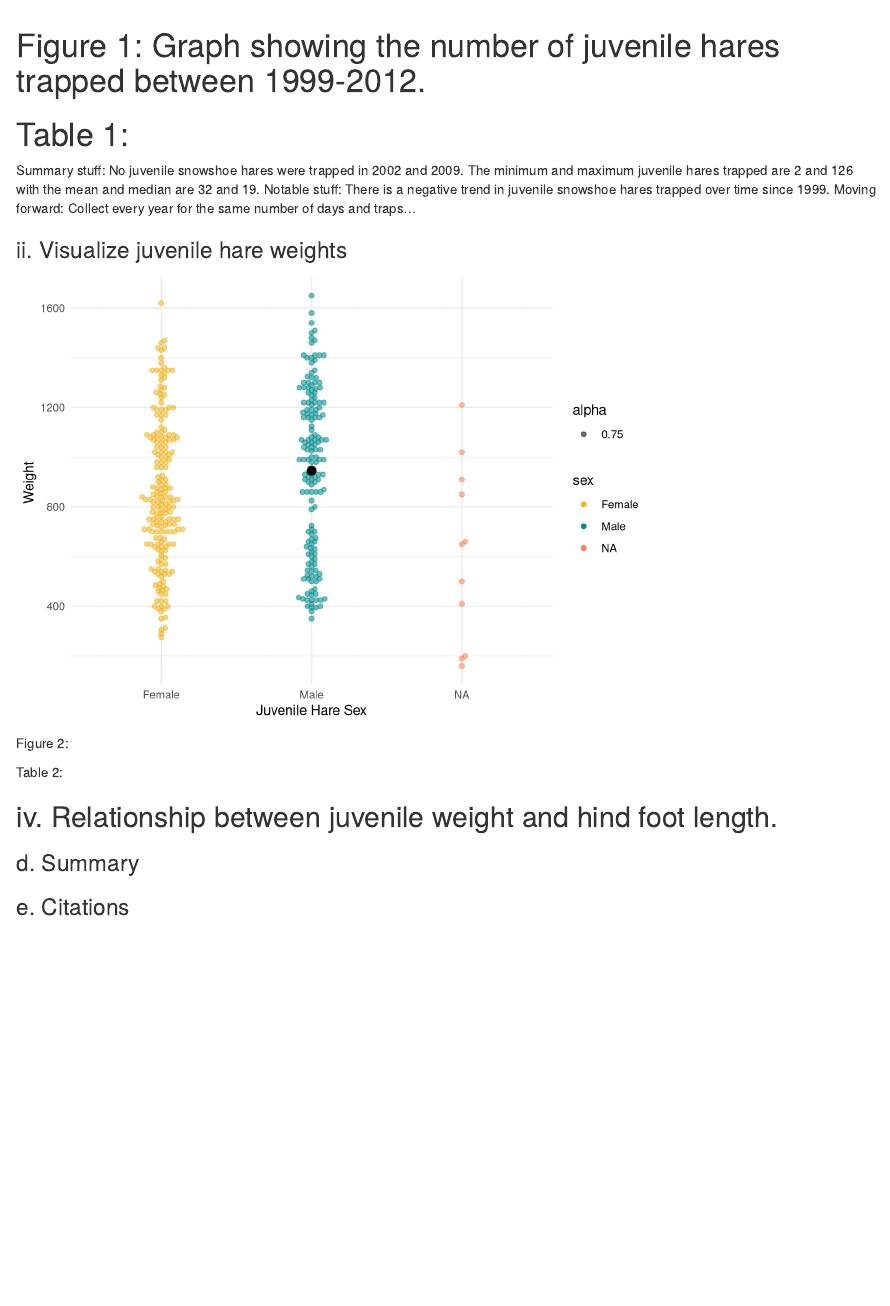
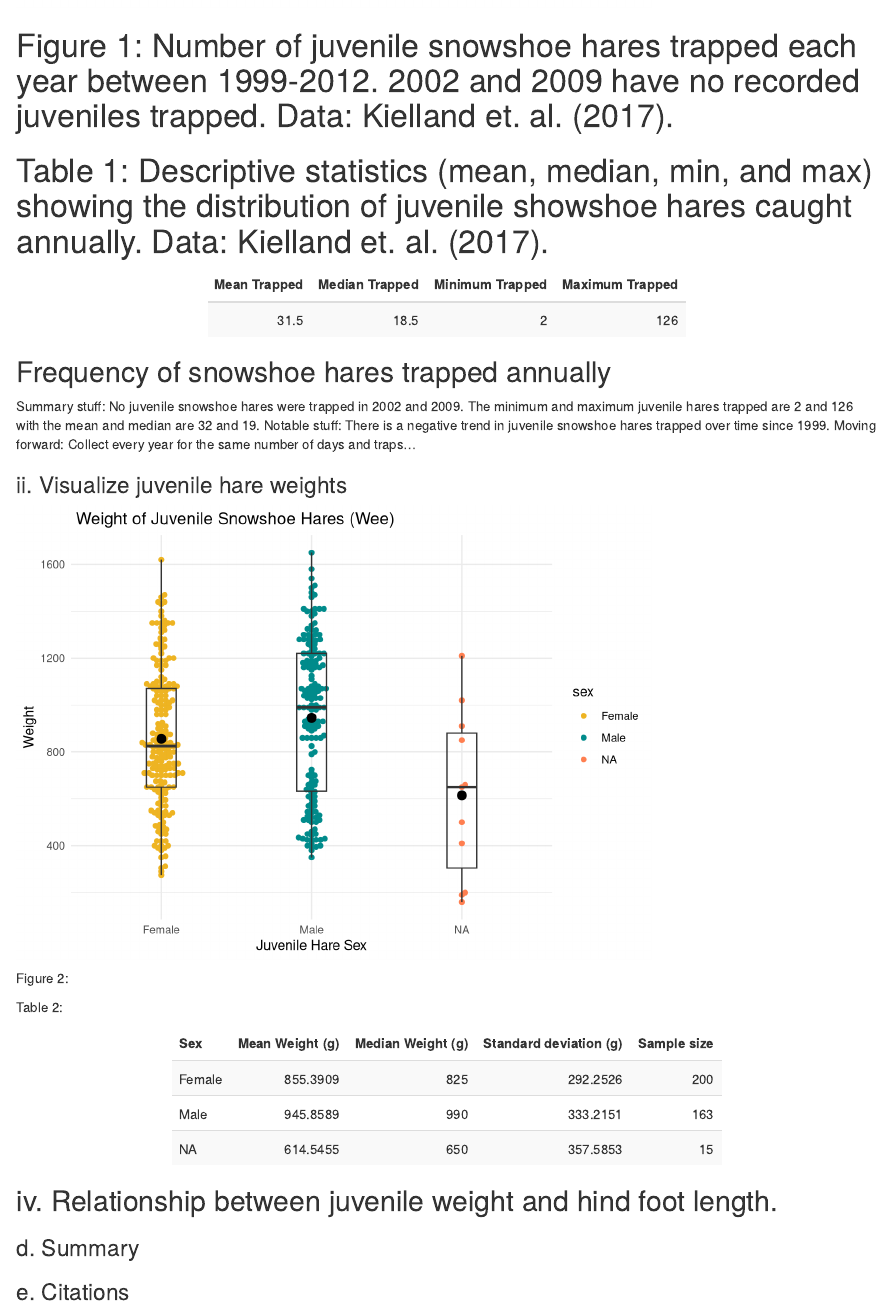
Before and after one commit to laurelwee/a4, an R Markdown document (src/a4_laurel_wee.Rmd): the page in a window 1100 px wide, from 800 px down. Rendered offline with R 4.5, knitr and Pandoc, with nearby package versions.

Commit message:
Commit- midday

````diff
--- a/src/a4_laurel_wee.Rmd
+++ b/src/a4_laurel_wee.Rmd
@@ -63,7 +63,9 @@ ggplot(data= hares_juvenile,
        title = "Number of Juvenile Hares Trapped from 1999-2012 (Wee)")+
   theme_minimal()
 ```
-# Figure 1: Graph showing the number of juvenile hares trapped between 1999-2012.
+# Figure 1: Number of juvenile snowshoe hares trapped each year between 1999-2012. 2002 and 2009 have no recorded juveniles trapped. Data: Kielland et. al. (2017).
+
+# Table 1: Descriptive statistics (mean, median, min, and max) showing the distribution of juvenile showshoe hares caught annually. Data: Kielland et. al. (2017).
 
 ```{r}
 juvenile_summary <- annual_hares_juvenile %>%
@@ -72,8 +74,13 @@ juvenile_summary <- annual_hares_juvenile %>%
     median  = median(sample_size),
     min  = min(sample_size),
     max = max(sample_size))
+
+juvenile_summary %>%
+  kable(col.names = c("Mean Trapped", "Median Trapped" , "Minimum Trapped", "Maximum Trapped")) %>%
+  kable_styling(bootstrap_options = "striped", full_width = FALSE)
 ```
-# Table 1:
+
+## Frequency of snowshoe hares trapped annually
 
 Summary stuff: No juvenile snowshoe hares were trapped in 2002 and 2009. The minimum and maximum juvenile hares trapped are 2 and 126 with the mean and median are 32 and 19.
 Notable stuff: There is a negative trend in juvenile snowshoe hares trapped over time since 1999.
@@ -89,24 +96,24 @@ juvenile_weight <- hares_juvenile %>%
 juvenile_weight_summary <- juvenile_weight %>%
   group_by(sex) %>%
   summarize(
-    mean_weight = mean(weight),
-    median_weight = median(weight),
-    sd_weight = sd(weight),
+    mean_weight = mean(weight, na.rm = T),
+    median_weight = median(weight, na.rm = T),
+    sd_weight = sd(weight, na.rm = T),
     sample_size = n())
 ```
 
 
 ```{r}
 ggplot() +
-  geom_beeswarm(data = juvenile_weight, aes(x = sex, y= weight, color = sex, alpha = .75)) +
+  geom_beeswarm(data = juvenile_weight, aes(x = sex, y= weight, color= sex))+
   scale_color_manual(values = c("goldenrod2","cyan4"), na.value = "coral") +
-  geom_boxplot(fill = NA, width = 0.2, outlier.color = NA) +
+  geom_boxplot(data = juvenile_weight, aes(x = sex, y= weight), fill = NA, width = 0.2) +
   geom_point(data = juvenile_weight_summary, aes(x = sex, y = mean_weight),
              color = "black",
              size = 3) +
   theme_minimal() +
   labs(x = "Juvenile Hare Sex",
-       y = "Weight ")
+       y = "Weight", title = " Weight of Juvenile Snowshoe Hares (Wee)")
 
 ```
 
@@ -114,7 +121,9 @@ Figure 2:
 
 Table 2:
 ```{r}
-# kable the summary table
+juvenile_weight_summary %>%
+  kable(col.names = c("Sex", "Mean Weight (g)", "Median Weight (g)" , "Standard deviation (g)" , "Sample size")) %>%
+  kable_styling(bootstrap_options = "striped", full_width = FALSE)
 
 #The actual difference in means
 #Effect size (Cohen's *d*)
````
